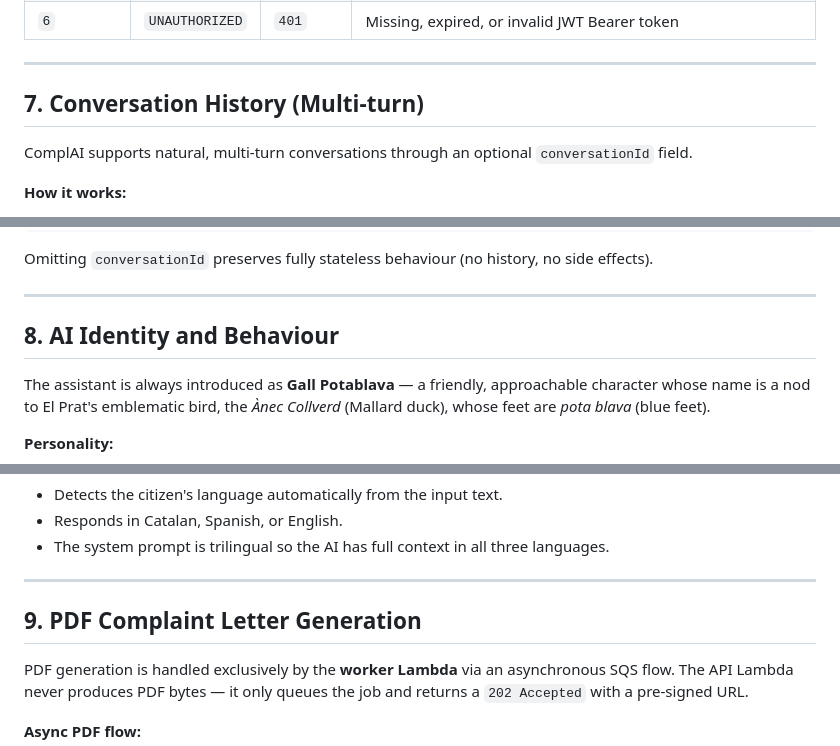
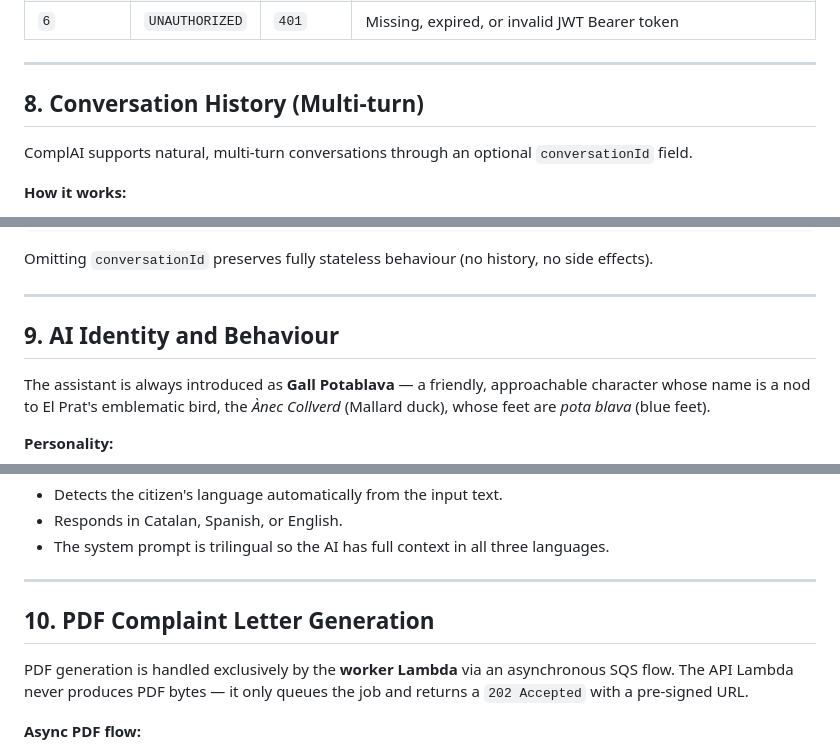
Before and after one commit to raultorres2603/ComplAI, a Markdown page: README.md, 3 parts joined by grey strips. Drawn GitHub-style.

```diff
--- a/README.md
+++ b/README.md
@@ -409,7 +430,7 @@ The `message` field is localised (Catalan / Spanish / English) based on the dete
 
 ---
 
-## 7. Conversation History (Multi-turn)
+## 8. Conversation History (Multi-turn)
 
 ComplAI supports natural, multi-turn conversations through an optional `conversationId` field.
 
@@ -440,7 +461,7 @@ Omitting `conversationId` preserves fully stateless behaviour (no history, no si
 
 ---
 
-## 8. AI Identity and Behaviour
+## 9. AI Identity and Behaviour
 
 The assistant is always introduced as **Gall Potablava** — a friendly, approachable character whose
 name is a nod to El Prat's emblematic bird, the *Ànec Collverd* (Mallard duck), whose feet are
@@ -466,7 +487,7 @@ name is a nod to El Prat's emblematic bird, the *Ànec Collverd* (Mallard duck),
 
 ---
 
-## 9. PDF Complaint Letter Generation
+## 10. PDF Complaint Letter Generation
 
 PDF generation is handled exclusively by the **worker Lambda** via an asynchronous SQS flow. The API Lambda never produces PDF bytes — it only queues the job and returns a `202 Accepted` with a pre-signed URL.
 
```
Also changed, not shown: other parts of README.md (+34 -13 lines).
